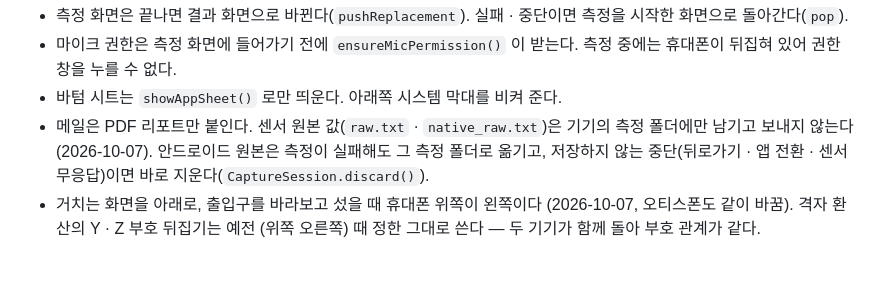
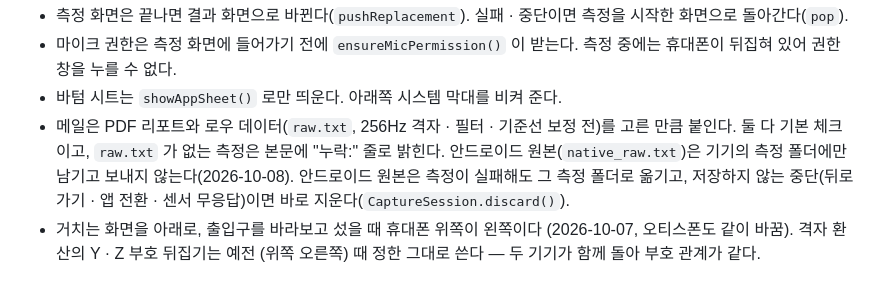
Before and after one commit to westone-hq/OTIS, a Markdown page: CLAUDE.md, the part around the change. GitHub-like rendering.

Commit message:
docs: CLAUDE.md 메일 설명을 raw.txt 첨부(2026-10-08 결정)에 맞춘다
Co-Authored-By: Claude Opus 5.5 <noreply@anthropic.com>

```diff
--- a/CLAUDE.md
+++ b/CLAUDE.md
@@ -44,8 +44,10 @@ flutter test                                      # 전부 통과 유지
 - 마이크 권한은 측정 화면에 들어가기 전에 `ensureMicPermission()` 이 받는다.
   측정 중에는 휴대폰이 뒤집혀 있어 권한 창을 누를 수 없다.
 - 바텀 시트는 `showAppSheet()` 로만 띄운다. 아래쪽 시스템 막대를 비켜 준다.
-- 메일은 PDF 리포트만 붙인다. 센서 원본 값(`raw.txt` · `native_raw.txt`)은
-  기기의 측정 폴더에만 남기고 보내지 않는다(2026-10-07). 안드로이드 원본은
+- 메일은 PDF 리포트와 로우 데이터(`raw.txt`, 256Hz 격자 · 필터 · 기준선
+  보정 전)를 고른 만큼 붙인다. 둘 다 기본 체크이고, `raw.txt` 가 없는 측정은
+  본문에 "누락:" 줄로 밝힌다. 안드로이드 원본(`native_raw.txt`)은 기기의
+  측정 폴더에만 남기고 보내지 않는다(2026-10-08). 안드로이드 원본은
   측정이 실패해도 그 측정 폴더로 옮기고, 저장하지 않는 중단(뒤로가기 · 앱
   전환 · 센서 무응답)이면 바로 지운다(`CaptureSession.discard()`).
 - 거치는 화면을 아래로, 출입구를 바라보고 섰을 때 휴대폰 위쪽이 왼쪽이다
```
